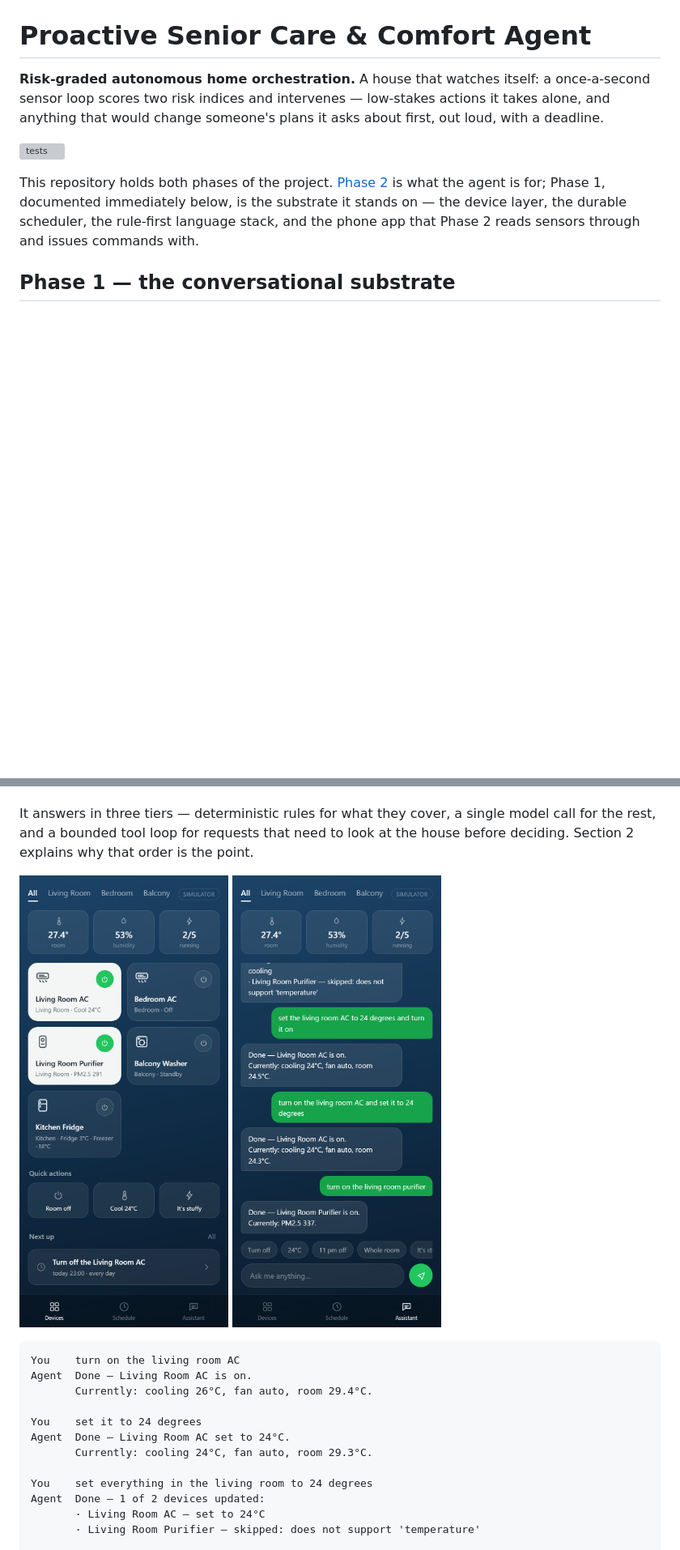
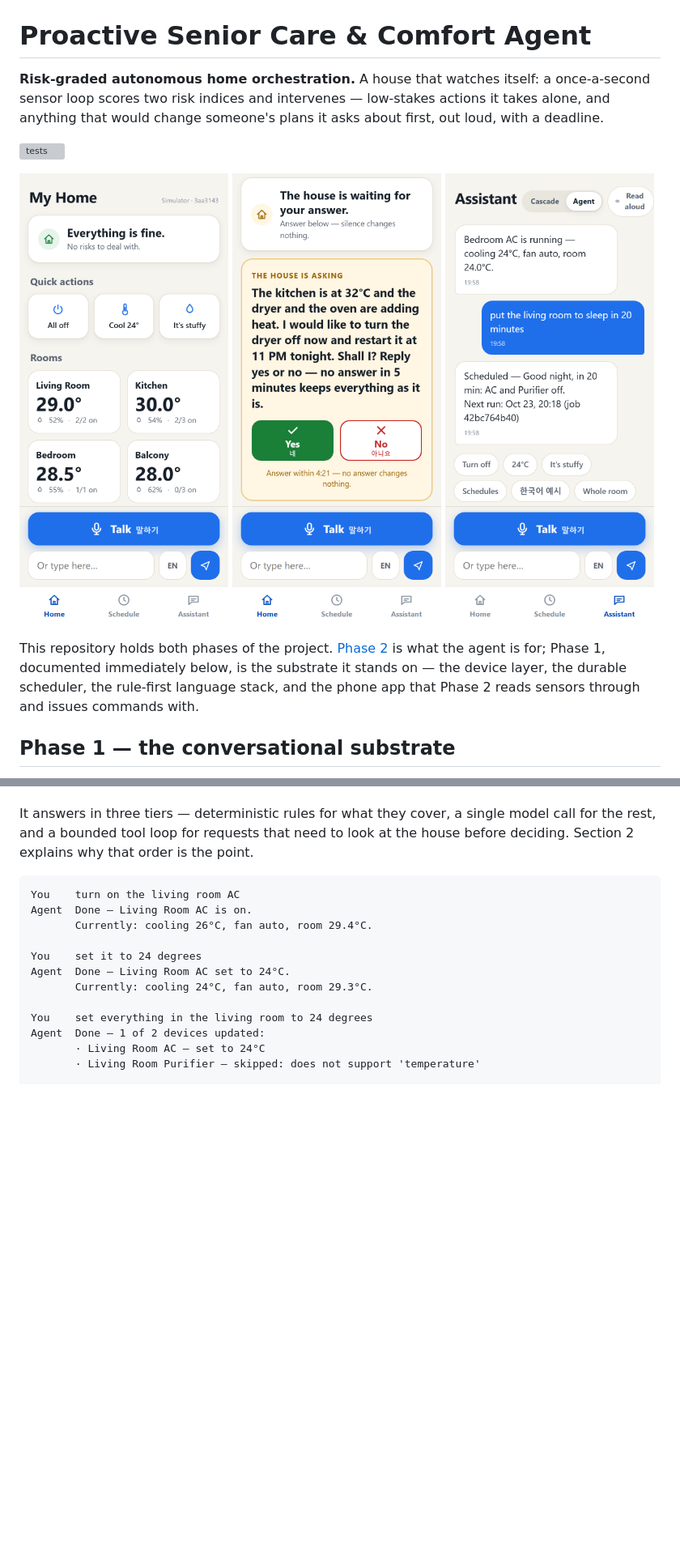
Before and after one commit to tbrobo99/lg-home-agent, a Markdown page: README.md, 2 parts joined by grey strips. Shown at 81% size. Rendered like a GitHub page; pictures changed too: docs/screenshot-ask.png (added), docs/screenshot-chat.png, docs/screenshot.png; blank space fills up the shorter version; grey boxes are pictures that could not be loaded.

````diff
--- a/README.md
+++ b/README.md
@@ -5,6 +5,8 @@ sensor loop scores two risk indices and intervenes — low-stakes actions it tak
 anything that would change someone's plans it asks about first, out loud, with a deadline.
 
 ![tests](https://github.com/tbrobo99/proactive-senior-care-comfort-agent/actions/workflows/tests.yml/badge.svg)
+
+<img src="docs/screenshot.png" width="270" alt="Home screen: house status, quick actions, room temperatures"> <img src="docs/screenshot-ask.png" width="270" alt="A Tier-2 question: the house asks before it changes a plan"> <img src="docs/screenshot-chat.png" width="270" alt="Assistant screen: the conversation and the permanent talk bar">
 
 This repository holds both phases of the project. [Phase 2](#phase-2--the-house-watches-itself)
 is what the agent is for; Phase 1, documented immediately below, is the substrate it stands on —
@@ -25,8 +27,6 @@ none has been built here — that needs an Android SDK.
 It answers in three tiers — deterministic rules for what they cover, a single model call
 for the rest, and a bounded tool loop for requests that need to look at the house before
 deciding. Section 2 explains why that order is the point.
-
-<img src="docs/screenshot.png" width="330" alt="Devices screen"> <img src="docs/screenshot-chat.png" width="330" alt="Assistant screen">
 
 ```
 You    turn on the living room AC
````
Also changed, not shown: other parts of README.md (+4 -4 lines), docs/APP.md (+8 -3 lines).
